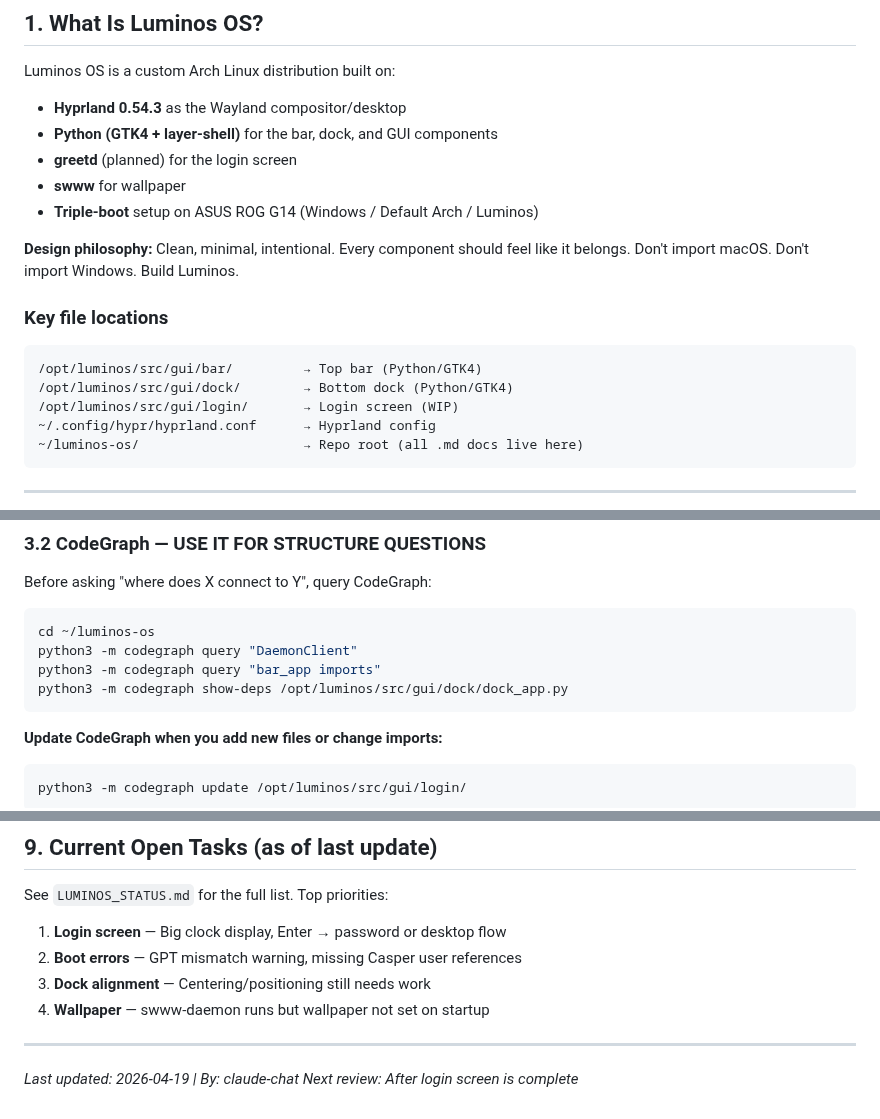
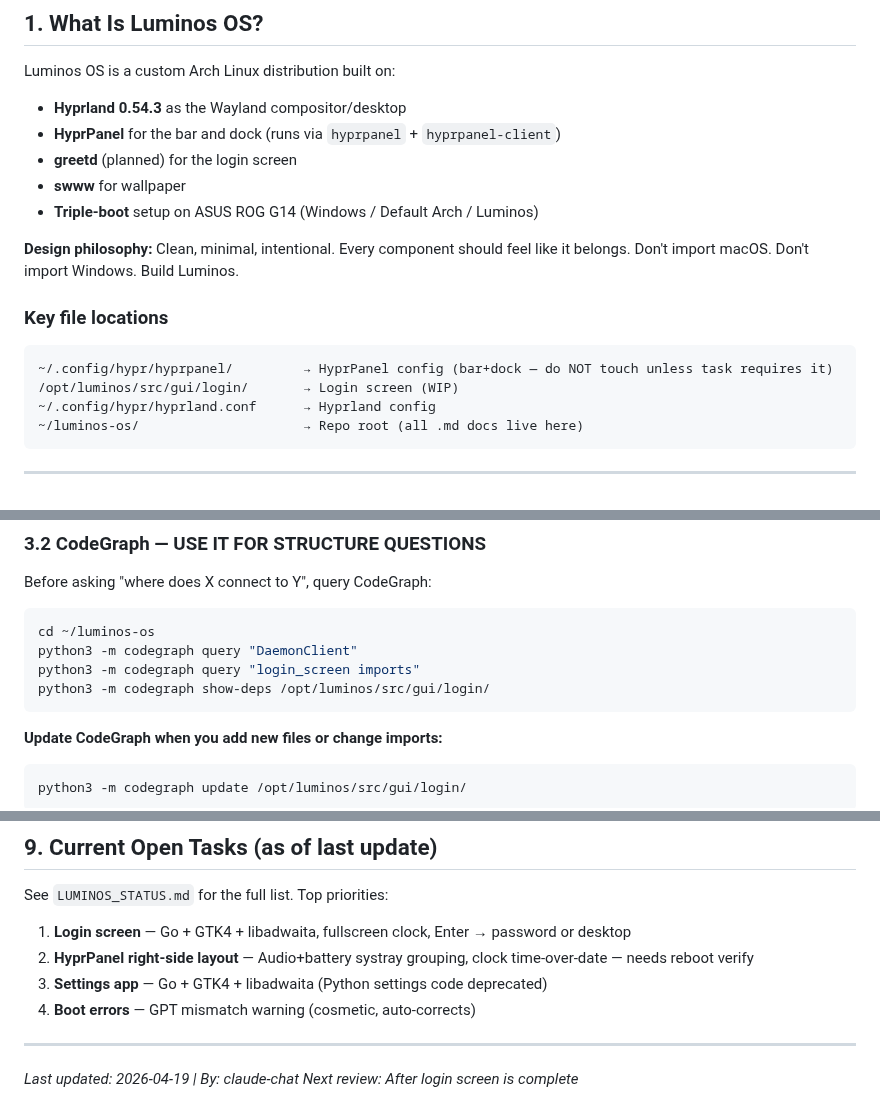
Before and after one commit to vrapatel2002/luminos-os, a Markdown page: AGENTS.md, 3 parts joined by grey strips. GitHub-like rendering.

Commit message:
docs(agents): update protected components from Python bar to HyprPanel
Replaced all references to bar_app.py, dock_app.py, and /opt/luminos/src/gui/bar|dock
with HyprPanel (hyprpanel + hyprpanel-client). Updated Section 9 open tasks to match
current LUMINOS_STATUS.md priorities. Same changes applied to GEMINI.md constraints.

Agent: claude-code
Task: Sync AGENTS.md and GEMINI.md with current stack

````diff
--- a/AGENTS.md
+++ b/AGENTS.md
@@ -7,7 +7,7 @@
 
 Luminos OS is a custom Arch Linux distribution built on:
 - **Hyprland 0.54.3** as the Wayland compositor/desktop
-- **Python (GTK4 + layer-shell)** for the bar, dock, and GUI components
+- **HyprPanel** for the bar and dock (runs via `hyprpanel` + `hyprpanel-client`)
 - **greetd** (planned) for the login screen
 - **swww** for wallpaper
 - **Triple-boot** setup on ASUS ROG G14 (Windows / Default Arch / Luminos)
@@ -16,8 +16,7 @@ Luminos OS is a custom Arch Linux distribution built on:
 
 ### Key file locations
 ```
-/opt/luminos/src/gui/bar/         → Top bar (Python/GTK4)
-/opt/luminos/src/gui/dock/        → Bottom dock (Python/GTK4)
+~/.config/hypr/hyprpanel/         → HyprPanel config (bar+dock — do NOT touch unless task requires it)
 /opt/luminos/src/gui/login/       → Login screen (WIP)
 ~/.config/hypr/hyprland.conf      → Hyprland config
 ~/luminos-os/                     → Repo root (all .md docs live here)
@@ -74,8 +73,8 @@ Before asking "where does X connect to Y", query CodeGraph:
 ```bash
 cd ~/luminos-os
 python3 -m codegraph query "DaemonClient"
-python3 -m codegraph query "bar_app imports"
-python3 -m codegraph show-deps /opt/luminos/src/gui/dock/dock_app.py
+python3 -m codegraph query "login_screen imports"
+python3 -m codegraph show-deps /opt/luminos/src/gui/login/
 ```
 
 **Update CodeGraph when you add new files or change imports:**
@@ -287,10 +286,10 @@ When you finish a task and another agent will continue:
 
 See `LUMINOS_STATUS.md` for the full list. Top priorities:
 
-1. **Login screen** — Big clock display, Enter → password or desktop flow
-2. **Boot errors** — GPT mismatch warning, missing Casper user references
-3. **Dock alignment** — Centering/positioning still needs work
-4. **Wallpaper** — swww-daemon runs but wallpaper not set on startup
+1. **Login screen** — Go + GTK4 + libadwaita, fullscreen clock, Enter → password or desktop
+2. **HyprPanel right-side layout** — Audio+battery systray grouping, clock time-over-date — needs reboot verify
+3. **Settings app** — Go + GTK4 + libadwaita (Python settings code deprecated)
+4. **Boot errors** — GPT mismatch warning (cosmetic, auto-corrects)
 
 ---
 
````
Also changed, not shown: other parts of AGENTS.md (+1 -1 lines), GEMINI.md (+1 -1 lines).
